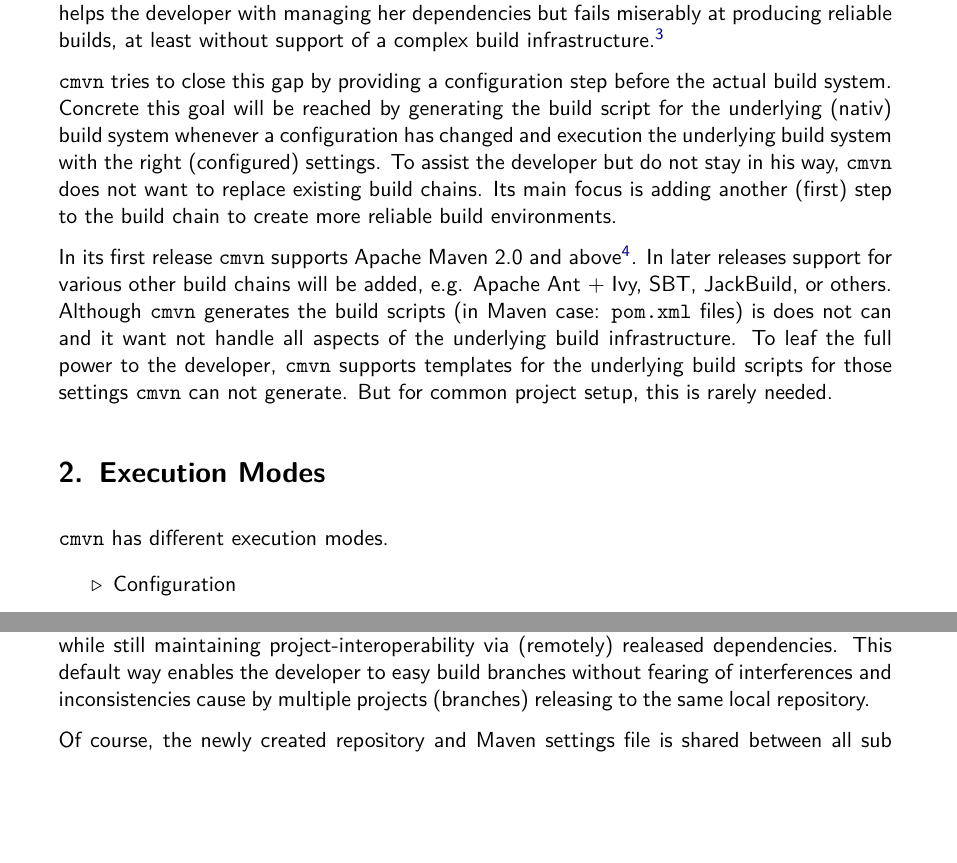
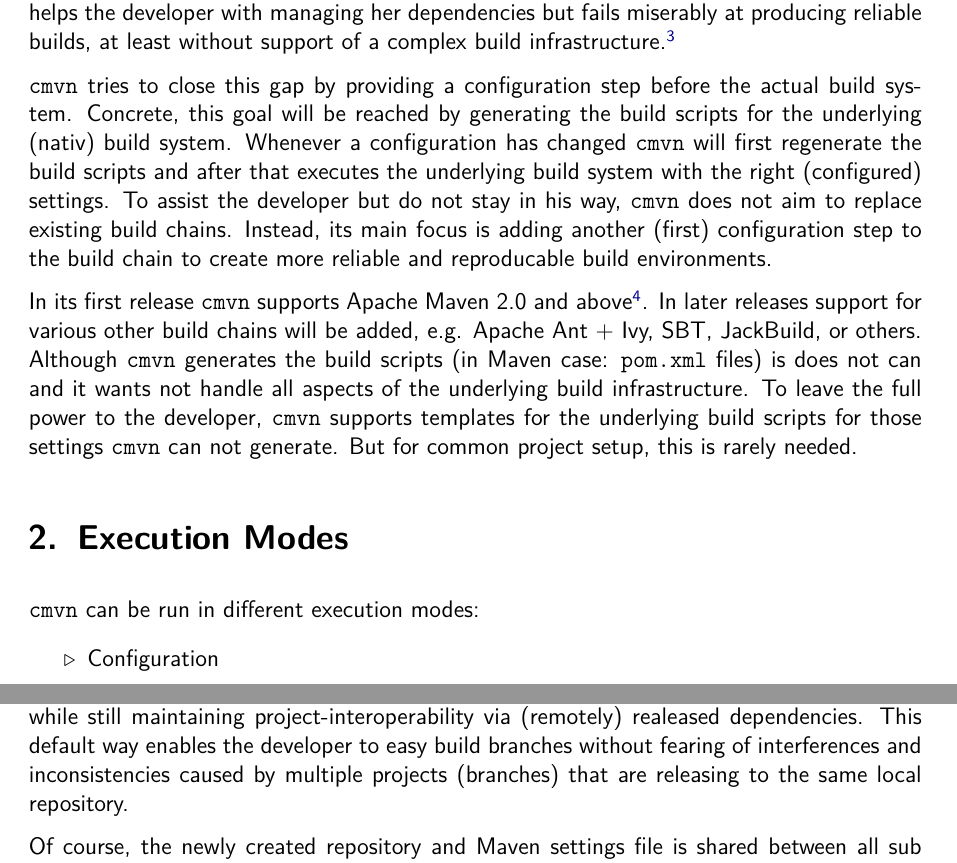
Before and after one commit to ToToTec/cmvn, a LaTeX document (de.tototec.tools.cmvn-doc/cmvn-user-manual.tex): two parts of pages 3 and 4 of 10, joined at a grey line, cut so that both start at the same text, the shorter picture padded with empty space. Compiled offline with pdfLaTeX.

Commit message:
Some proof reading.

```diff
--- a/de.tototec.tools.cmvn-doc/cmvn-user-manual.tex
+++ b/de.tototec.tools.cmvn-doc/cmvn-user-manual.tex
@@ -1,4 +1,4 @@
-\documentclass[a4paper,11pt,english,oneside,halfparskip]{scrartcl}
+\documentclass[a4paper,12pt,english,oneside,halfparskip]{scrartcl}
 \usepackage[utf8]{inputenc}
 \usepackage{babel}
 \usepackage{xspace}
@@ -29,8 +28,9 @@
 % \newenvironment{notes}{\begin{blockquote}}{\end{blockquote}}
 
 %opening
-\title{cmvn - Configured~Maven - User~Manual}
+\title{cmvn - Configured~Maven User~Manual}
 \author{Tobias Roeser}
+\date{Version 0.0.5}
 
 \makeatletter
 \hypersetup{
@@ -111,14 +111,13 @@ A most significant difference between Java-targeted build systems compared to th
 
 A very popular build system for Java is Apache Maven\footnote{\url{http://maven.apache.org}}, currently in version 3. It partially helps the developer with managing her dependencies but fails miserably at producing reliable builds, at least without support of a complex build infrastructure.\footnote{...like a Repository Manager.}
 
-\CMVN{} tries to close this gap by providing a configuration step before the actual build system. Concrete this goal will be reached by generating the build script for the underlying (nativ) build system whenever a configuration has changed and execution the underlying build system with the right (configured) settings.
-To assist the developer but do not stay in his way, \CMVN{} does not want to replace existing build chains. Its main focus is adding another (first) step to the build chain to create more reliable build environments.
+\CMVN{} tries to close this gap by providing a configuration step before the actual build system. Concrete, this goal will be reached by generating the build scripts for the underlying (nativ) build system. Whenever a configuration has changed \cmvn{} will first regenerate the build scripts and after that executes the underlying build system with the right (configured) settings. To assist the developer but do not stay in his way, \CMVN{} does not aim to replace existing build chains. Instead, its main focus is adding another (first) configuration step to the build chain to create more reliable and reproducable build environments.
 
-In its first release \CMVN{} supports Apache Maven 2.0 and above\footnote{Using Apache Maven 3.0 is highly recommended.}. In later releases support for various other build chains will be added, e.g. Apache Ant + Ivy, SBT, JackBuild, or others. Although \CMVN{} generates the build scripts (in Maven case: \pom{} files) is does not can and it want not handle all aspects of the underlying build infrastructure. To leaf the full power to the developer, \CMVN{} supports templates for the underlying build scripts for those settings \CMVN{} can not generate. But for common project setup, this is rarely needed.
+In its first release \CMVN{} supports Apache Maven 2.0 and above\footnote{Using Apache Maven 3.0 is highly recommended.}. In later releases support for various other build chains will be added, e.g. Apache Ant + Ivy, SBT, JackBuild, or others. Although \CMVN{} generates the build scripts (in Maven case: \pom{} files) is does not can and it wants not handle all aspects of the underlying build infrastructure. To leave the full power to the developer, \CMVN{} supports templates for the underlying build scripts for those settings \CMVN{} can not generate. But for common project setup, this is rarely needed.
 
 \section{Execution Modes}
 
-\CMVN{} has different execution modes.
+\CMVN{} can be run in different execution modes:
 
 \begin{itemize}
  \item Configuration
@@ -160,7 +159,7 @@ Configured that way, \cmvn{} will automatically reconfigure the project (and the
 
 \subsubsection{Maven Settings}
 
-By default, \code{cmvn --configure} initally created an new project-local Maven settings file and thus uses a project-local repository. This is intended to isolate projects from each other while still maintaining project-interoperability via (remotely) realeased dependencies. This default way enables the developer to easy build branches without fearing of interferences and inconsistencies cause by multiple projects (branches) releasing to the same local repository.
+By default, \code{cmvn --configure} initally created an new project-local Maven settings file and thus uses a project-local repository. This is intended to isolate projects from each other while still maintaining project-interoperability via (remotely) realeased dependencies. This default way enables the developer to easy build branches without fearing of interferences and inconsistencies caused by multiple projects (branches) that are releasing to the same local repository.
 
 Of course, the newly created repository and Maven settings file is shared between all sub projects of the one you just configured.
 
```
Also changed, not shown: de.tototec.tools.cmvn-doc/cmvn-user-manual.tex (3 more changed lines).
